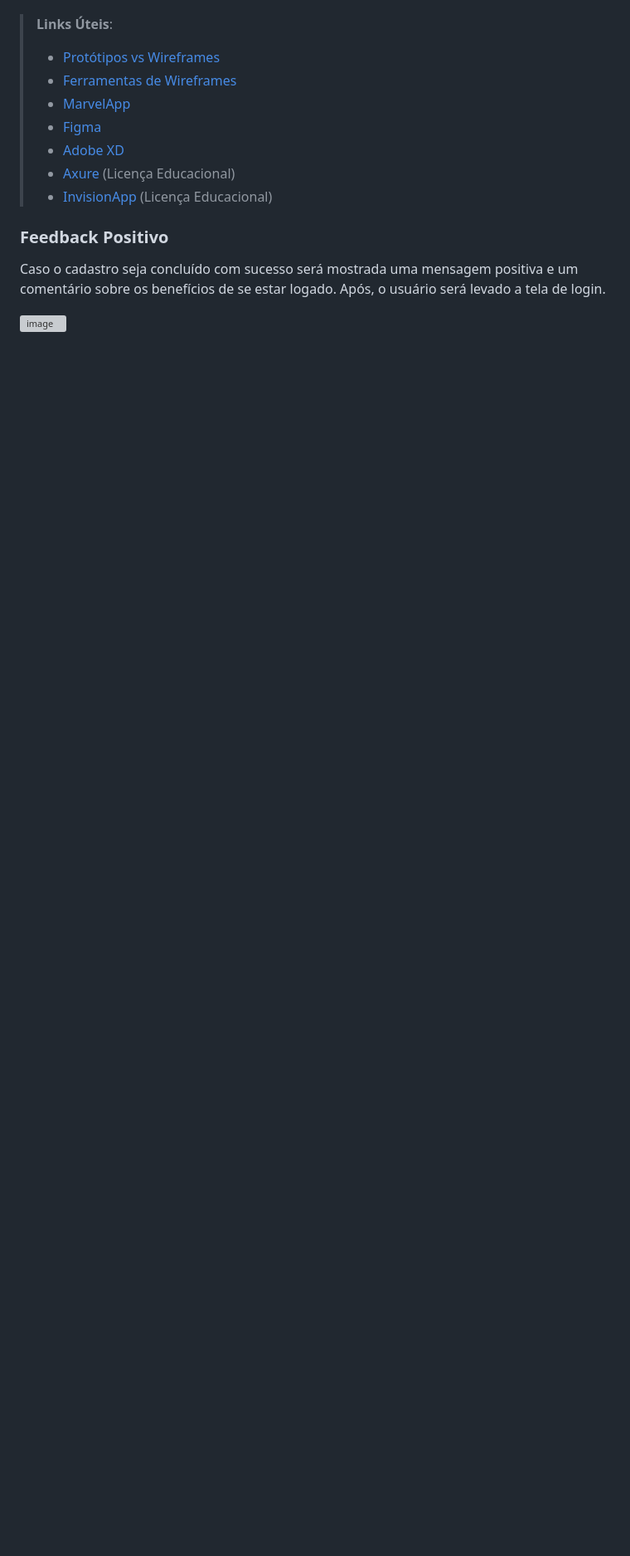
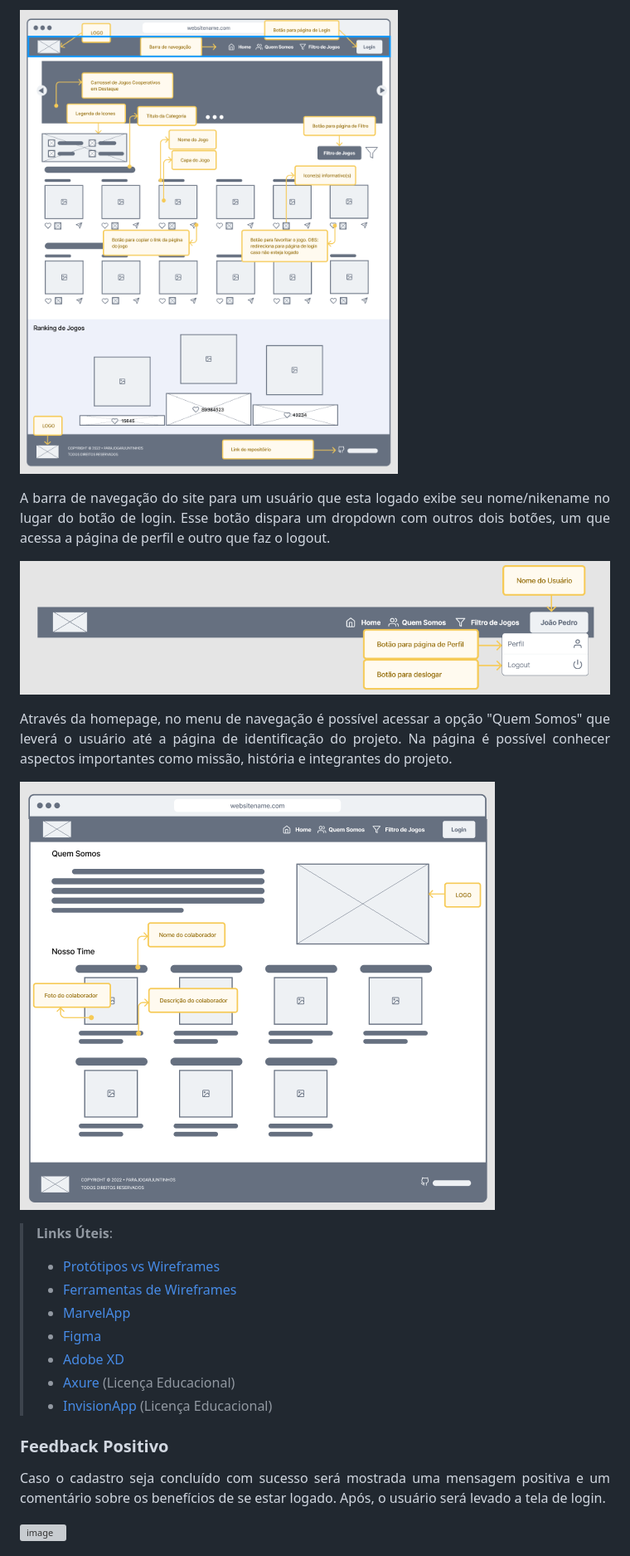
Before and after one commit to ICEI-PUC-Minas-PMV-SI/pmv-si-2022-1-e1-proj-web-t1-pra-jogar-juntinho, a Markdown page: docs/interface.md, the part around the change printed below. Shown: that part at 83% size. Drawn GitHub-style; pictures changed too: docs/img/header-logado.png (added), docs/img/quem-somos.png (added), docs/img/tela-principal.png (added); blank space fills up the shorter version; grey boxes are pictures that could not be loaded.

Commit message:
wireframe header-logado pagina-inicial quem-somos e user-flow #17

```diff
--- a/docs/interface.md
+++ b/docs/interface.md
@@ -25,4 +25,13 @@ São protótipos usados em design de interface para sugerir a estrutura de um si
 
+![Página Inicial](img/tela-principal.png)
+
+A barra de navegação do site para um usuário que esta logado exibe seu nome/nikename no lugar do botão de login. Esse botão dispara um dropdown com outros dois botões, um que acessa a página de perfil e outro que faz o logout.
+
+![Página Inicial](img/header-logado.png)
+
+Através da homepage, no menu de navegação é possível acessar a opção "Quem Somos" que leverá o usuário até a página de identificação do projeto. Na página é possível conhecer aspectos importantes como missão, história e integrantes do projeto.
+
+![Página Inicial](img/quem-somos.png)
 
 > **Links Úteis**:
 > - [Protótipos vs Wireframes](https://www.nngroup.com/videos/prototypes-vs-wireframes-ux-projects/)
```
Also changed, not shown: other parts of docs/interface.md (+7 -6 lines), docs/img/user-flow.png (added), docs/img/wireframe-example.png (deleted).
